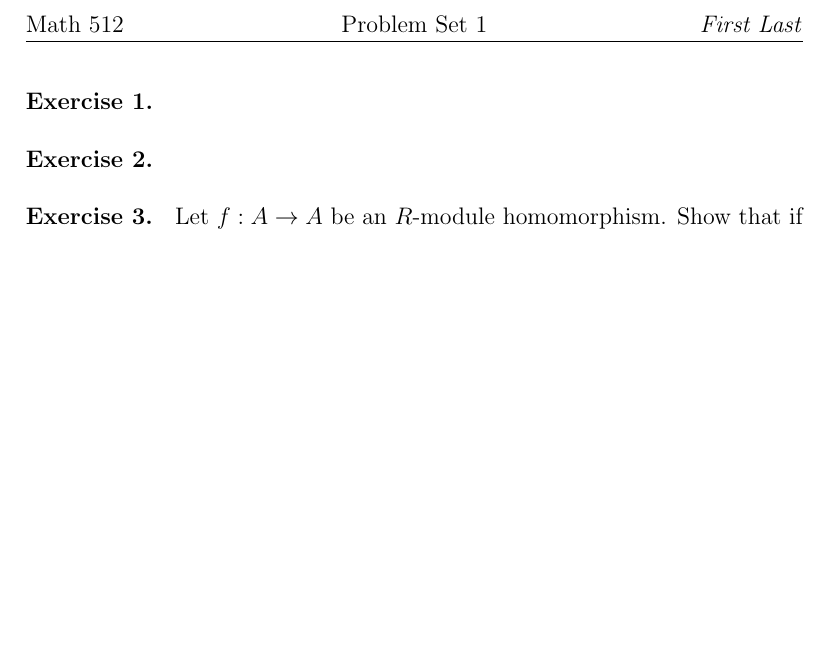
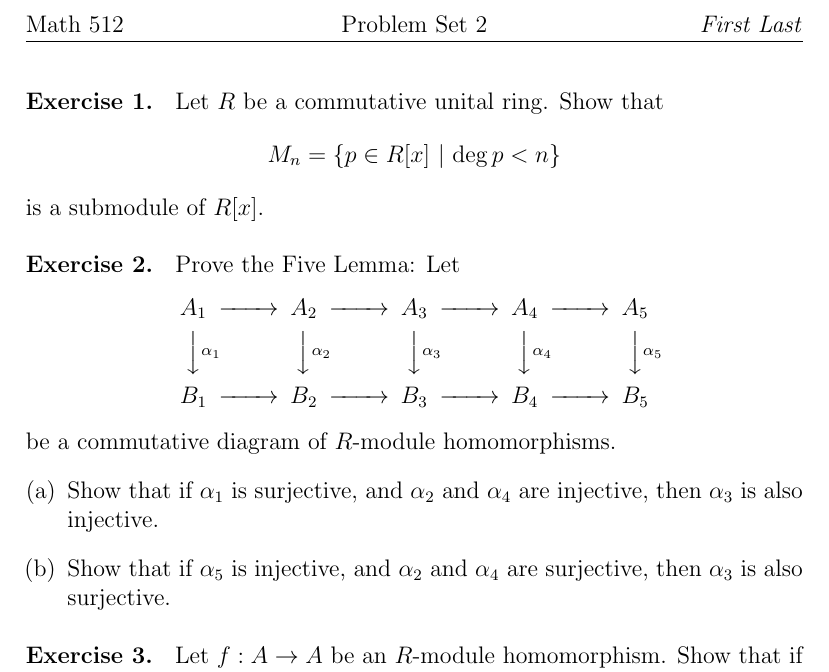
Before and after one commit to siwelwerd/math512, a LaTeX problem sheet (problem sets/Problem Set 2.tex): part of the page, cut so that both start at the same text, the shorter picture padded with empty space. Compiled offline with pdfLaTeX.

Commit message:
Lecture notes

```diff
--- a/problem sets/Problem Set 2.tex
+++ b/problem sets/Problem Set 2.tex
@@ -1,7 +1,7 @@
 \documentclass{problemset}
+\usepackage{amscd}
 
-
-\renewcommand{\pset}{1}
+\renewcommand{\pset}{2}
 %\renewcommand{\name}{Jane Doe}
 
 \DeclareMathOperator{\Frac}{Frac}
@@ -9,20 +9,32 @@
 
 \begin{document}
 
-
-\begin{exercise}
+\begin{exercise} Let \(R\) be a commutative unital ring.  Show that \[M_n = \left\{ p \in R[x]\ \middle|\ \deg p < n \right\}\] is a submodule of \(R[x]\).
 \end{exercise}
 
 %\begin{solution}
 %Solution goes here
 %\end{solution}
 
-\begin{exercise}
+
+\begin{exercise} Prove the Five Lemma: Let
+\[\begin{CD}
+A_1 @>>> A_2 @>>> A_3 @>>> A_4 @>>> A_5\\
+@VV\alpha _1V @VV\alpha _2V @VV\alpha _3V @VV\alpha _4V @VV\alpha _5V \\
+B_1 @>>> B_2 @>>> B_3 @>>> B_4 @>>> B_5\\
+\end{CD}\]
+be a commutative diagram of \(R\)-module homomorphisms.
+\begin{enumerate}[(a)]
+\item Show that if \(\alpha _1\) is surjective, and \(\alpha _2\) and \(\alpha _4\) are injective, then \(\alpha _3\) is also injective.
+\item Show that if \(\alpha _5\) is injective, and \(\alpha _2\) and \(\alpha _4\) are surjective, then \(\alpha _3\) is also surjective.
+\end{enumerate}
 \end{exercise}
 
 %\begin{solution}
 %Solution goes here
 %\end{solution}
+
+
 
 \begin{exercise}
 Let \(f: A \to A\) be an \(R\)-module homomorphism.  Show that if \(ff=f\), then \(A \cong \ker f \oplus \im f\).
```
Also changed, not shown: lecture notes rings.pdf, problem sets/Problem Set 2.pdf, 2 other files.
